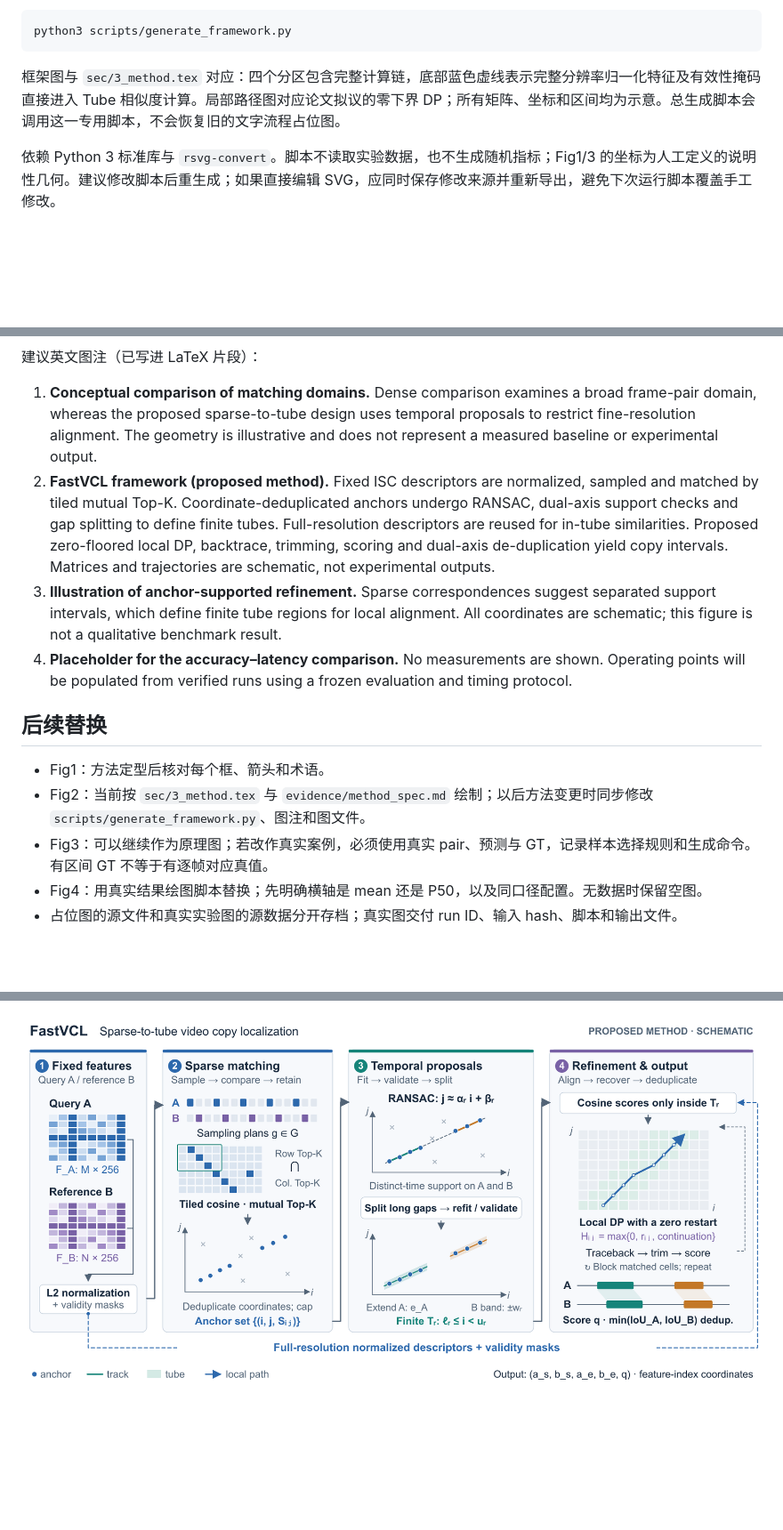
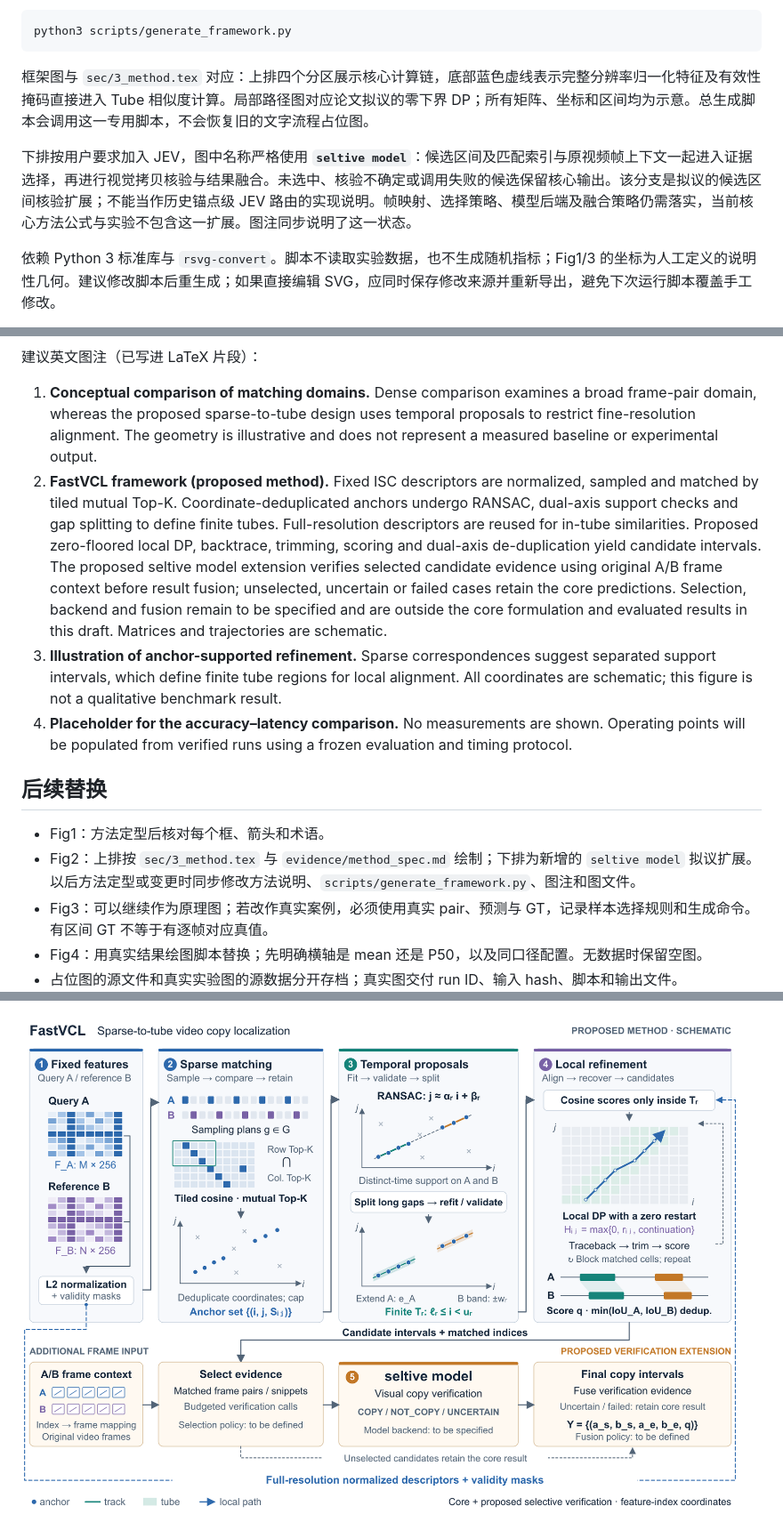
Before and after one commit to guozihang/gzhlaker-cvpr2027, a Markdown page: figures/README.md, 3 parts joined by grey strips. Shown at 89% size. Drawn GitHub-style; pictures changed too: figures/fig_2_framework.png; blank space fills up the shorter version.

````diff
--- a/figures/README.md
+++ b/figures/README.md
@@ -25,7 +25,9 @@ python3 scripts/generate_paper_placeholders.py
 python3 scripts/generate_framework.py
 ```
 
-框架图与 `sec/3_method.tex` 对应：四个分区包含完整计算链，底部蓝色虚线表示完整分辨率归一化特征及有效性掩码直接进入 Tube 相似度计算。局部路径图对应论文拟议的零下界 DP；所有矩阵、坐标和区间均为示意。总生成脚本会调用这一专用脚本，不会恢复旧的文字流程占位图。
+框架图与 `sec/3_method.tex` 对应：上排四个分区展示核心计算链，底部蓝色虚线表示完整分辨率归一化特征及有效性掩码直接进入 Tube 相似度计算。局部路径图对应论文拟议的零下界 DP；所有矩阵、坐标和区间均为示意。总生成脚本会调用这一专用脚本，不会恢复旧的文字流程占位图。
+
+下排按用户要求加入 JEV，图中名称严格使用 **`seltive model`**：候选区间及匹配索引与原视频帧上下文一起进入证据选择，再进行视觉拷贝核验与结果融合。未选中、核验不确定或调用失败的候选保留核心输出。该分支是拟议的候选区间核验扩展；不能当作历史锚点级 JEV 路由的实现说明。帧映射、选择策略、模型后端及融合策略仍需落实，当前核心方法公式与实验不包含这一扩展。图注同步说明了这一状态。
 
 依赖 Python 3 标准库与 `rsvg-convert`。脚本不读取实验数据，也不生成随机指标；Fig1/3 的坐标为人工定义的说明性几何。建议修改脚本后重生成；如果直接编辑 SVG，应同时保存修改来源并重新导出，避免下次运行脚本覆盖手工修改。
 
@@ -45,14 +47,14 @@ LaTeX 片段见 [placeholders.tex](placeholders.tex)。**四张 PDF 已实际编
 建议英文图注（已写进 LaTeX 片段）：
 
 1. **Conceptual comparison of matching domains.** Dense comparison examines a broad frame-pair domain, whereas the proposed sparse-to-tube design uses temporal proposals to restrict fine-resolution alignment. The geometry is illustrative and does not represent a measured baseline or experimental output.
-2. **FastVCL framework (proposed method).** Fixed ISC descriptors are normalized, sampled and matched by tiled mutual Top-K. Coordinate-deduplicated anchors undergo RANSAC, dual-axis support checks and gap splitting to define finite tubes. Full-resolution descriptors are reused for in-tube similarities. Proposed zero-floored local DP, backtrace, trimming, scoring and dual-axis de-duplication yield copy intervals. Matrices and trajectories are schematic, not experimental outputs.
+2. **FastVCL framework (proposed method).** Fixed ISC descriptors are normalized, sampled and matched by tiled mutual Top-K. Coordinate-deduplicated anchors undergo RANSAC, dual-axis support checks and gap splitting to define finite tubes. Full-resolution descriptors are reused for in-tube similarities. Proposed zero-floored local DP, backtrace, trimming, scoring and dual-axis de-duplication yield candidate intervals. The proposed seltive model extension verifies selected candidate evidence using original A/B frame context before result fusion; unselected, uncertain or failed cases retain the core predictions. Selection, backend and fusion remain to be specified and are outside the core formulation and evaluated results in this draft. Matrices and trajectories are schematic.
 3. **Illustration of anchor-supported refinement.** Sparse correspondences suggest separated support intervals, which define finite tube regions for local alignment. All coordinates are schematic; this figure is not a qualitative benchmark result.
 4. **Placeholder for the accuracy–latency comparison.** No measurements are shown. Operating points will be populated from verified runs using a frozen evaluation and timing protocol.
 
 ## 后续替换
 
 - Fig1：方法定型后核对每个框、箭头和术语。
-- Fig2：当前按 `sec/3_method.tex` 与 `evidence/method_spec.md` 绘制；以后方法变更时同步修改 `scripts/generate_framework.py`、图注和图文件。
+- Fig2：上排按 `sec/3_method.tex` 与 `evidence/method_spec.md` 绘制；下排为新增的 `seltive model` 拟议扩展。以后方法定型或变更时同步修改方法说明、`scripts/generate_framework.py`、图注和图文件。
 - Fig3：可以继续作为原理图；若改作真实案例，必须使用真实 pair、预测与 GT，记录样本选择规则和生成命令。有区间 GT 不等于有逐帧对应真值。
 - Fig4：用真实结果绘图脚本替换；先明确横轴是 mean 还是 P50，以及同口径配置。无数据时保留空图。
 - 占位图的源文件和真实实验图的源数据分开存档；真实图交付 run ID、输入 hash、脚本和输出文件。
````
Also changed, not shown: other parts of figures/README.md (+1 -1 lines), README_BUILD.md (+13 -4 lines), evidence/claims_ledger.md (+6 -0 lines), 5 other files.
